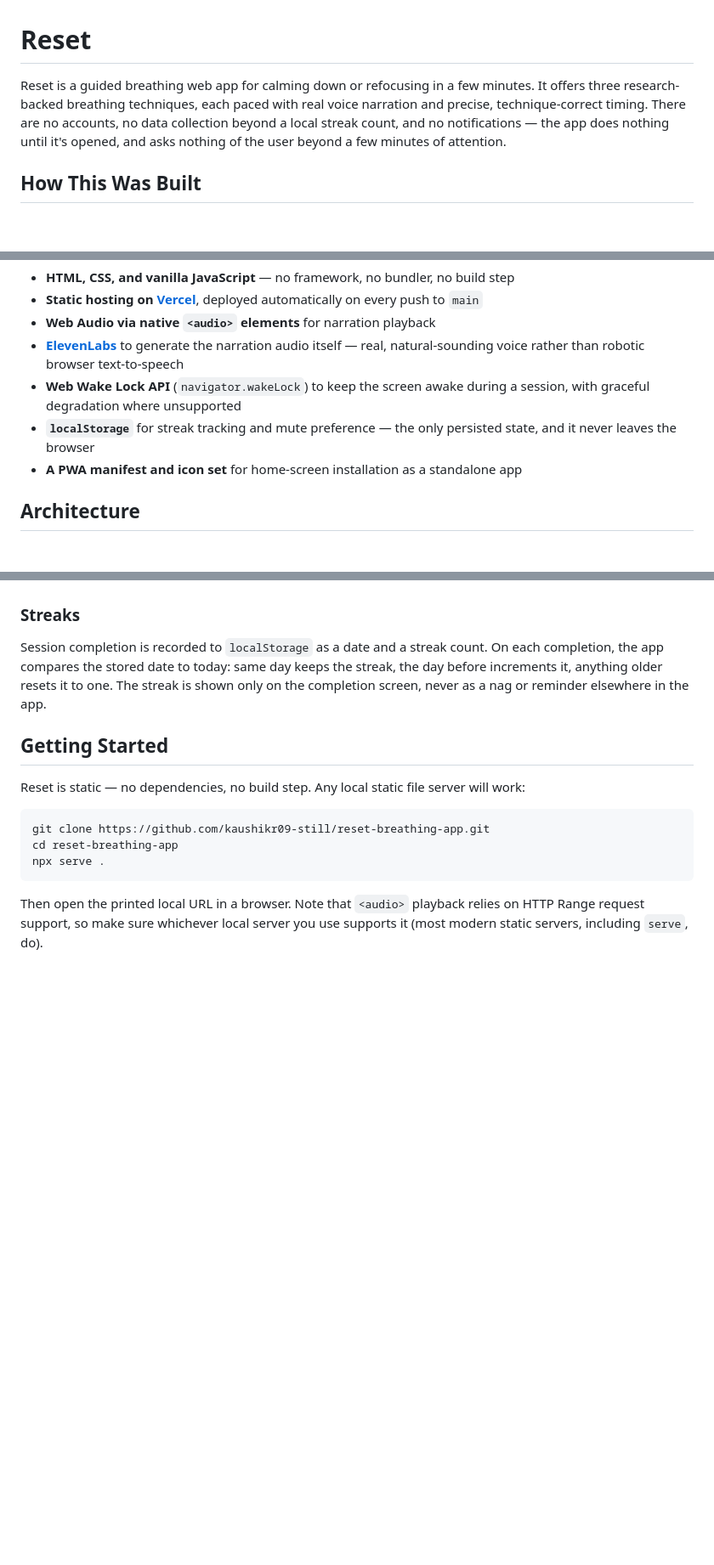
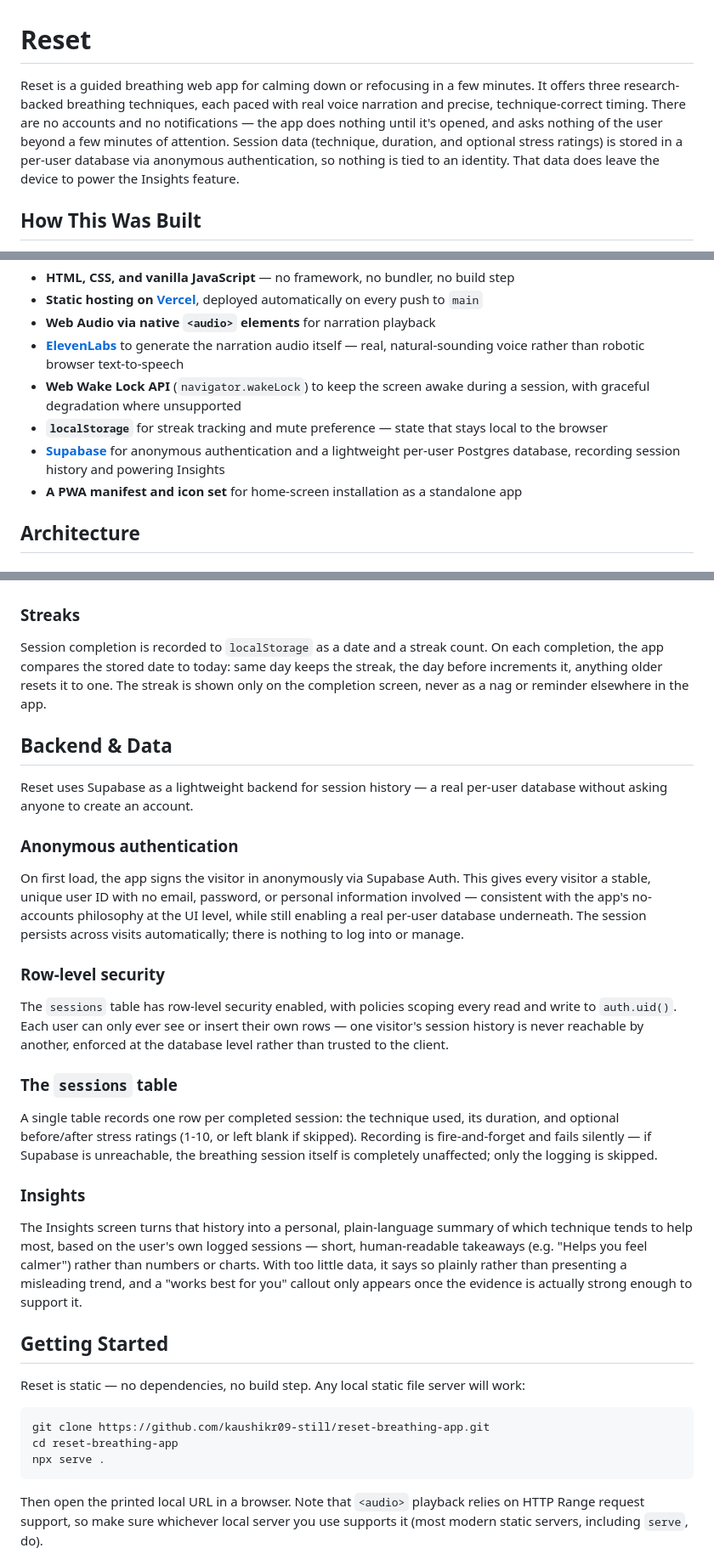
Before and after one commit to kaushikr09-still/reset-breathing-app, a Markdown page: README.md, 3 parts joined by grey strips. Shown at 85% size. Drawn GitHub-style; blank space fills up the shorter version.

Commit message:
Document Supabase backend, Insights, and correct data-privacy claims
Adds a Backend & Data section covering anonymous auth, row-level
security, and the sessions table, plus lists Supabase in the tech
stack. Also corrects the "nothing leaves the device" claim in the
opening paragraph and Why section now that session data is stored
server-side via anonymous auth.

```diff
--- a/README.md
+++ b/README.md
@@ -1,6 +1,6 @@
 # Reset
 
-Reset is a guided breathing web app for calming down or refocusing in a few minutes. It offers three research-backed breathing techniques, each paced with real voice narration and precise, technique-correct timing. There are no accounts, no data collection beyond a local streak count, and no notifications — the app does nothing until it's opened, and asks nothing of the user beyond a few minutes of attention.
+Reset is a guided breathing web app for calming down or refocusing in a few minutes. It offers three research-backed breathing techniques, each paced with real voice narration and precise, technique-correct timing. There are no accounts and no notifications — the app does nothing until it's opened, and asks nothing of the user beyond a few minutes of attention. Session data (technique, duration, and optional stress ratings) is stored in a per-user database via anonymous authentication, so nothing is tied to an identity. That data does leave the device to power the Insights feature.
 
 ## How This Was Built
 
@@ -24,7 +24,8 @@ Reset is intentionally dependency-free:
 - **Web Audio via native `<audio>` elements** for narration playback
 - **[ElevenLabs](https://elevenlabs.io)** to generate the narration audio itself — real, natural-sounding voice rather than robotic browser text-to-speech
 - **Web Wake Lock API** (`navigator.wakeLock`) to keep the screen awake during a session, with graceful degradation where unsupported
-- **`localStorage`** for streak tracking and mute preference — the only persisted state, and it never leaves the browser
+- **`localStorage`** for streak tracking and mute preference — state that stays local to the browser
+- **[Supabase](https://supabase.com)** for anonymous authentication and a lightweight per-user Postgres database, recording session history and powering Insights
 - **A PWA manifest and icon set** for home-screen installation as a standalone app
 
 ## Architecture
@@ -48,6 +49,26 @@ A session is driven by an async state machine (`runSession`) using a cancellatio
 
 Session completion is recorded to `localStorage` as a date and a streak count. On each completion, the app compares the stored date to today: same day keeps the streak, the day before increments it, anything older resets it to one. The streak is shown only on the completion screen, never as a nag or reminder elsewhere in the app.
 
+## Backend & Data
+
+Reset uses Supabase as a lightweight backend for session history — a real per-user database without asking anyone to create an account.
+
+### Anonymous authentication
+
+On first load, the app signs the visitor in anonymously via Supabase Auth. This gives every visitor a stable, unique user ID with no email, password, or personal information involved — consistent with the app's no-accounts philosophy at the UI level, while still enabling a real per-user database underneath. The session persists across visits automatically; there is nothing to log into or manage.
+
+### Row-level security
+
+The `sessions` table has row-level security enabled, with policies scoping every read and write to `auth.uid()`. Each user can only ever see or insert their own rows — one visitor's session history is never reachable by another, enforced at the database level rather than trusted to the client.
+
+### The `sessions` table
+
+A single table records one row per completed session: the technique used, its duration, and optional before/after stress ratings (1-10, or left blank if skipped). Recording is fire-and-forget and fails silently — if Supabase is unreachable, the breathing session itself is completely unaffected; only the logging is skipped.
+
+### Insights
+
+The Insights screen turns that history into a personal, plain-language summary of which technique tends to help most, based on the user's own logged sessions — short, human-readable takeaways (e.g. "Helps you feel calmer") rather than numbers or charts. With too little data, it says so plainly rather than presenting a misleading trend, and a "works best for you" callout only appears once the evidence is actually strong enough to support it.
+
 ## Getting Started
 
 Reset is static — no dependencies, no build step. Any local static file server will work:
```
Also changed, not shown: other parts of README.md (+1 -1 lines).
